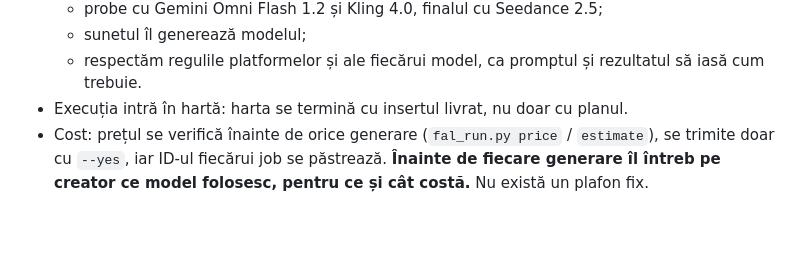
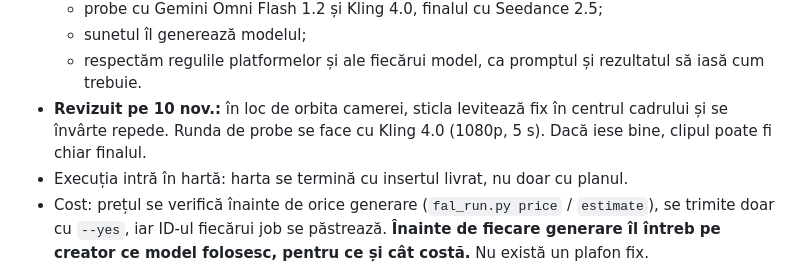
Before and after one commit to nocoderesult/No.code.Vvs, a Markdown page: .scratch/ginger-shot-closeup/map.md, the part around the change. Rendered like a GitHub page; blank space fills up the shorter version.

Commit message:
wayfinder: new direction (centred levitation, fast spin) and Kling 4.0 round
Co-Authored-By: Claude Opus 5.5 <noreply@anthropic.com>
Claude-Session: https://claude.ai/code/session_015VJMViTJ1Xtaft1hnGM7Bv

```diff
--- a/.scratch/ginger-shot-closeup/map.md
+++ b/.scratch/ginger-shot-closeup/map.md
@@ -26,6 +26,8 @@ reel-ului îl faci tu, în Premiere sau DaVinci.
   - probe cu Gemini Omni Flash 1.2 și Kling 4.0, finalul cu Seedance 2.5;
   - sunetul îl generează modelul;
   - respectăm regulile platformelor și ale fiecărui model, ca promptul și rezultatul să iasă cum trebuie.
+- **Revizuit pe 10 nov.:** în loc de orbita camerei, sticla levitează fix în centrul cadrului și se învârte repede.
+  Runda de probe se face cu Kling 4.0 (1080p, 5 s). Dacă iese bine, clipul poate fi chiar finalul.
 - Execuția intră în hartă: harta se termină cu insertul livrat, nu doar cu planul.
 - Cost: prețul se verifică înainte de orice generare (`fal_run.py price` / `estimate`), se trimite doar cu `--yes`,
   iar ID-ul fiecărui job se păstrează. **Înainte de fiecare generare îl întreb pe creator ce model folosesc, pentru ce
```
Also changed, not shown: 1 other file.
